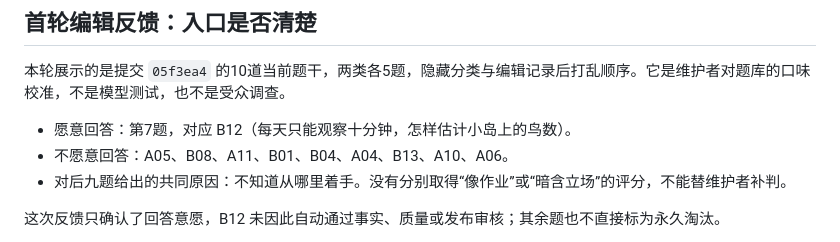
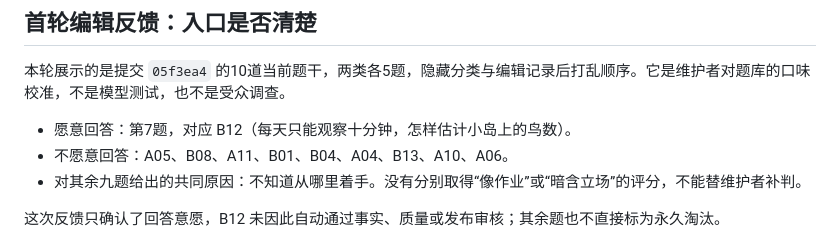
Before and after one commit to yurisachan16-creator/tiwen, a Markdown page: docs/EVALUATION.md, the part around the change. Drawn GitHub-style.

Commit message:
docs: clarify scope of the negative feedback

```diff
--- a/docs/EVALUATION.md
+++ b/docs/EVALUATION.md
@@ -72,7 +72,7 @@ npm run evaluate -- --live --case=holdout-d02
 
 - 愿意回答：第7题，对应 B12（每天只能观察十分钟，怎样估计小岛上的鸟数）。
 - 不愿意回答：A05、B08、A11、B01、B04、A04、B13、A10、A06。
-- 对后九题给出的共同原因：不知道从哪里着手。没有分别取得“像作业”或“暗含立场”的评分，不能替维护者补判。
+- 对其余九题给出的共同原因：不知道从哪里着手。没有分别取得“像作业”或“暗含立场”的评分，不能替维护者补判。
 
 这次反馈只确认了回答意愿，B12 未因此自动通过事实、质量或发布审核；其余题也不直接标为永久淘汰。
 
```
